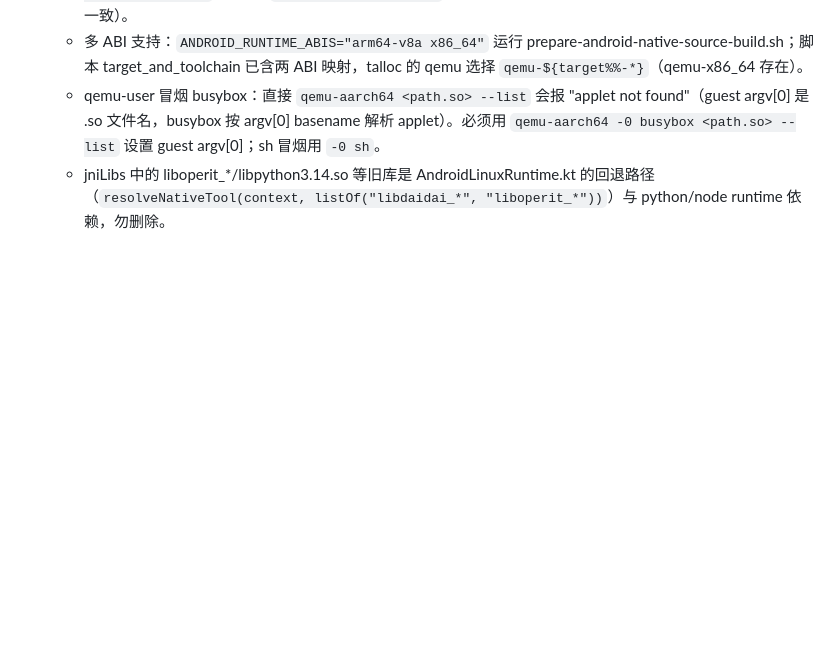
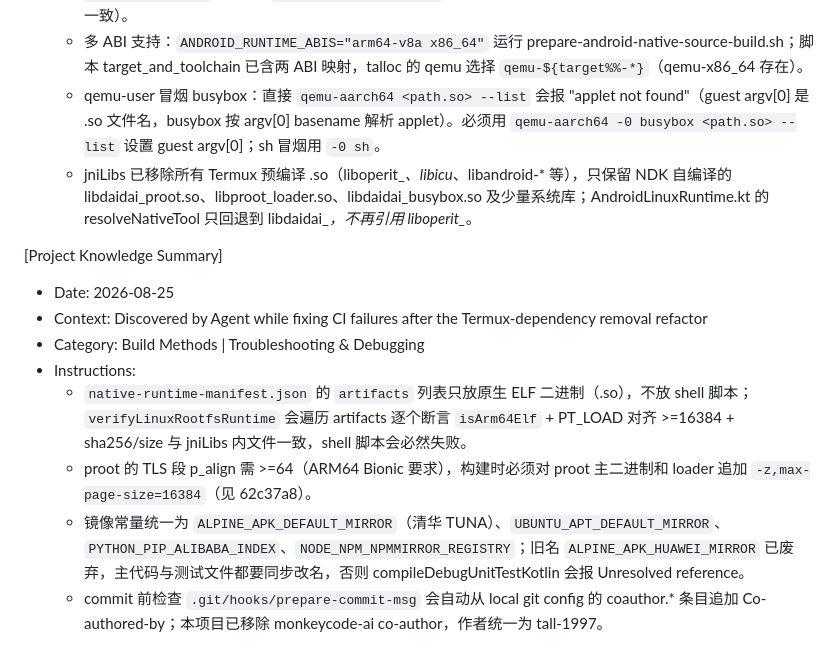
Before and after one commit to tall-1997/daidai-panel-native, a Markdown page: .monkeycode/MEMORY.md, the part around the change. GitHub-like rendering; blank space fills up the shorter version.

Commit message:
docs: update memory with native manifest and mirror constraints

```diff
--- a/.monkeycode/MEMORY.md
+++ b/.monkeycode/MEMORY.md
@@ -43,4 +43,14 @@ Entries discovered by the Agent during task execution should follow this format:
   - manifest 输出路径必须用显式绝对路径（`$repo_root/app/android/app/src/main/assets/android-runtime/$abi/...`），勿用 `$native_dir/../assets`（会落到 jniLibs/assets，与 verify 读取的 main/assets 不一致）。
   - 多 ABI 支持：`ANDROID_RUNTIME_ABIS="arm64-v8a x86_64"` 运行 prepare-android-native-source-build.sh；脚本 target_and_toolchain 已含两 ABI 映射，talloc 的 qemu 选择 `qemu-${target%%-*}`（qemu-x86_64 存在）。
   - qemu-user 冒烟 busybox：直接 `qemu-aarch64 <path.so> --list` 会报 "applet not found"（guest argv[0] 是 .so 文件名，busybox 按 argv[0] basename 解析 applet）。必须用 `qemu-aarch64 -0 busybox <path.so> --list` 设置 guest argv[0]；sh 冒烟用 `-0 sh`。
-  - jniLibs 中的 liboperit_*/libpython3.14.so 等旧库是 AndroidLinuxRuntime.kt 的回退路径（`resolveNativeTool(context, listOf("libdaidai_*", "liboperit_*"))`）与 python/node runtime 依赖，勿删除。
+  - jniLibs 已移除所有 Termux 预编译 .so（liboperit_*、libicu*、libandroid-* 等），只保留 NDK 自编译的 libdaidai_proot.so、libproot_loader.so、libdaidai_busybox.so 及少量系统库；AndroidLinuxRuntime.kt 的 resolveNativeTool 只回退到 libdaidai_*，不再引用 liboperit_*。
+
+[Project Knowledge Summary]
+- Date: 2026-08-25
+- Context: Discovered by Agent while fixing CI failures after the Termux-dependency removal refactor
+- Category: Build Methods | Troubleshooting & Debugging
+- Instructions:
+  - `native-runtime-manifest.json` 的 `artifacts` 列表只放原生 ELF 二进制（.so），不放 shell 脚本；`verifyLinuxRootfsRuntime` 会遍历 artifacts 逐个断言 `isArm64Elf` + PT_LOAD 对齐 >=16384 + sha256/size 与 jniLibs 内文件一致，shell 脚本会必然失败。
+  - proot 的 TLS 段 p_align 需 >=64（ARM64 Bionic 要求），构建时必须对 proot 主二进制和 loader 追加 `-z,max-page-size=16384`（见 62c37a8）。
+  - 镜像常量统一为 `ALPINE_APK_DEFAULT_MIRROR`（清华 TUNA）、`UBUNTU_APT_DEFAULT_MIRROR`、`PYTHON_PIP_ALIBABA_INDEX`、`NODE_NPM_NPMMIRROR_REGISTRY`；旧名 `ALPINE_APK_HUAWEI_MIRROR` 已废弃，主代码与测试文件都要同步改名，否则 compileDebugUnitTestKotlin 会报 Unresolved reference。
+  - commit 前检查 `.git/hooks/prepare-commit-msg` 会自动从 local git config 的 coauthor.* 条目追加 Co-authored-by；本项目已移除 monkeycode-ai co-author，作者统一为 tall-1997。
```
